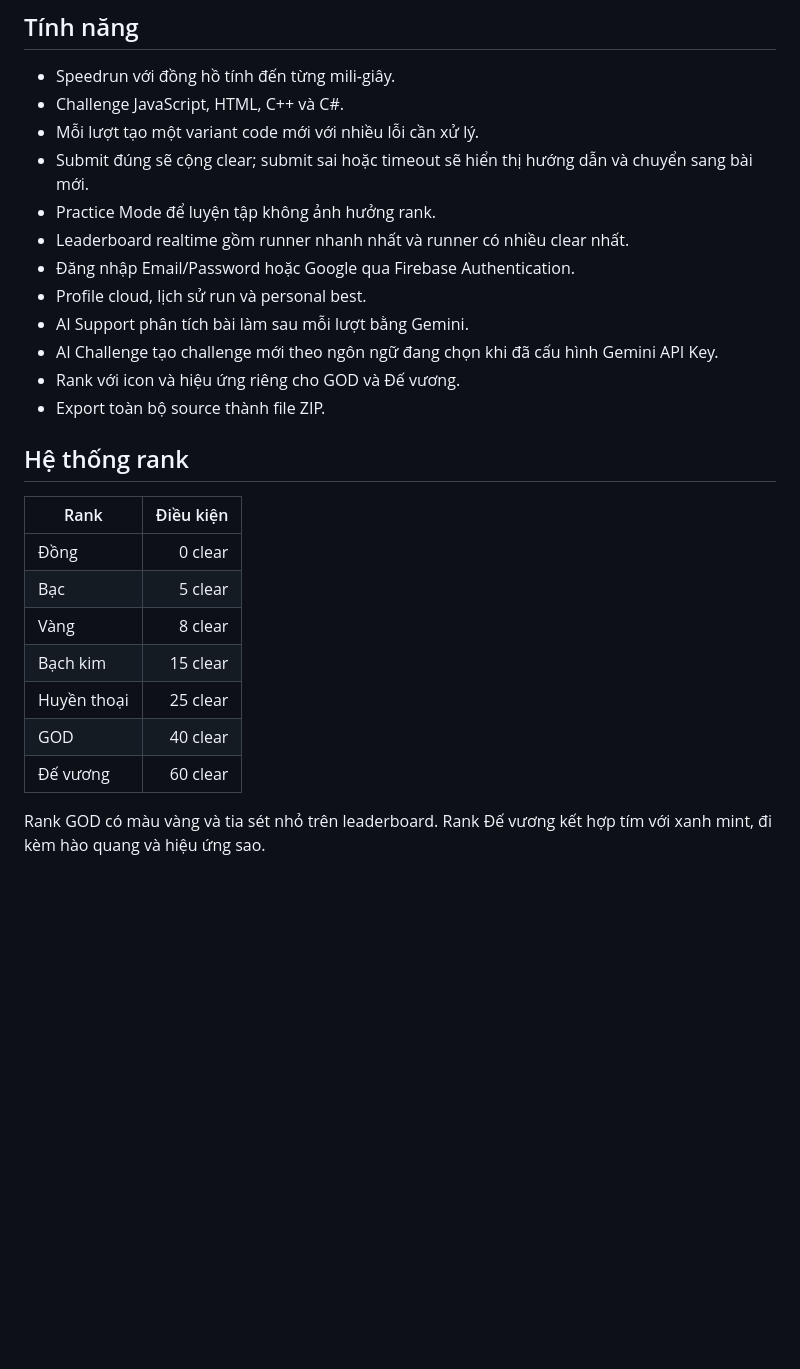
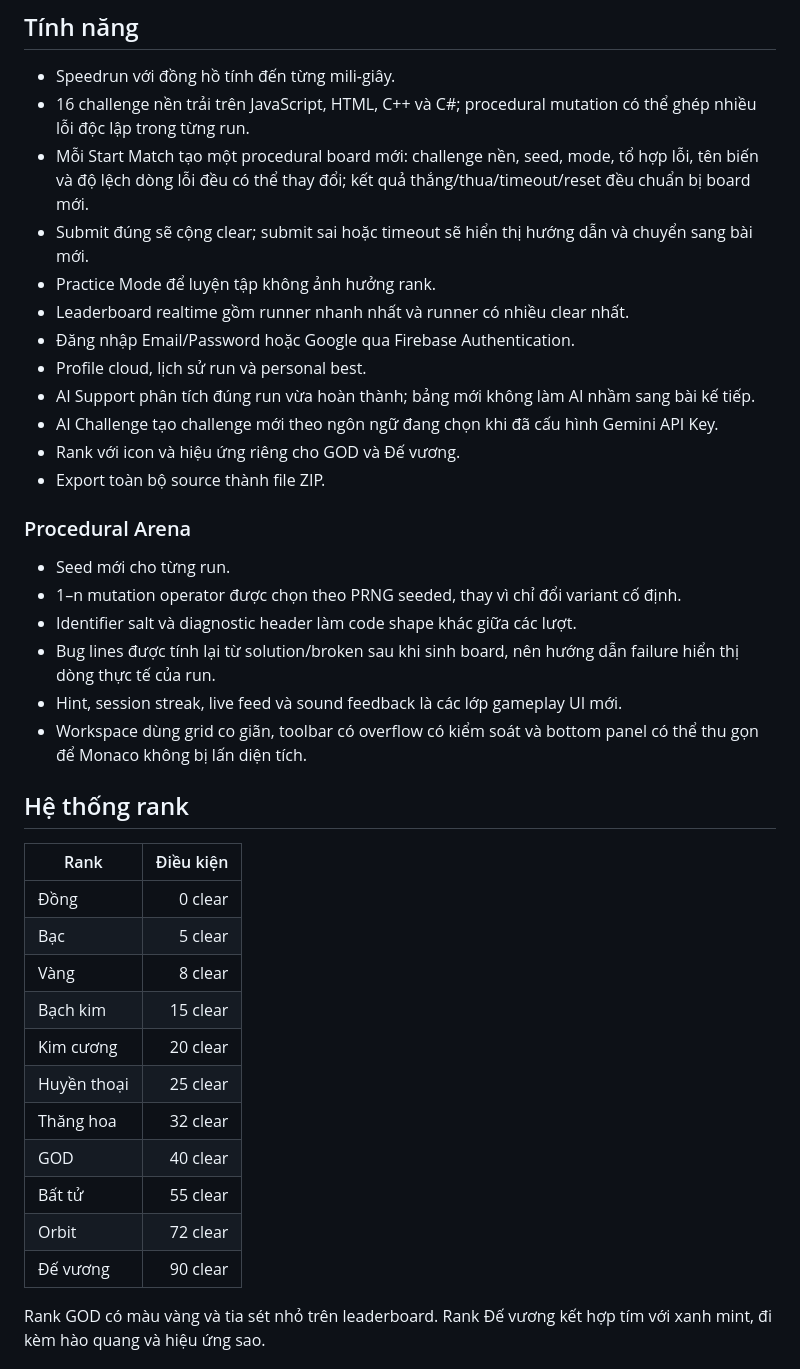
Before and after one commit to huynhkhanhdeptrai25102012-star/Bug-Speedrunner, a Markdown page: README.md, the part around one of its changes. Drawn GitHub-style; blank space fills up the shorter version.

```diff
--- a/README.md
+++ b/README.md
@@ -9,17 +9,26 @@ Mỗi lượt chơi là một cuộc đua với chính mình và toàn bộ runn
 ## Tính năng
 
 - Speedrun với đồng hồ tính đến từng mili-giây.
-- Challenge JavaScript, HTML, C++ và C#.
-- Mỗi lượt tạo một variant code mới với nhiều lỗi cần xử lý.
+- 16 challenge nền trải trên JavaScript, HTML, C++ và C#; procedural mutation có thể ghép nhiều lỗi độc lập trong từng run.
+- Mỗi Start Match tạo một procedural board mới: challenge nền, seed, mode, tổ hợp lỗi, tên biến và độ lệch dòng lỗi đều có thể thay đổi; kết quả thắng/thua/timeout/reset đều chuẩn bị board mới.
 - Submit đúng sẽ cộng clear; submit sai hoặc timeout sẽ hiển thị hướng dẫn và chuyển sang bài mới.
 - Practice Mode để luyện tập không ảnh hưởng rank.
 - Leaderboard realtime gồm runner nhanh nhất và runner có nhiều clear nhất.
 - Đăng nhập Email/Password hoặc Google qua Firebase Authentication.
 - Profile cloud, lịch sử run và personal best.
-- AI Support phân tích bài làm sau mỗi lượt bằng Gemini.
+- AI Support phân tích đúng run vừa hoàn thành; bảng mới không làm AI nhầm sang bài kế tiếp.
 - AI Challenge tạo challenge mới theo ngôn ngữ đang chọn khi đã cấu hình Gemini API Key.
 - Rank với icon và hiệu ứng riêng cho GOD và Đế vương.
 - Export toàn bộ source thành file ZIP.
+
+
+### Procedural Arena
+- Seed mới cho từng run.
+- 1–n mutation operator được chọn theo PRNG seeded, thay vì chỉ đổi variant cố định.
+- Identifier salt và diagnostic header làm code shape khác giữa các lượt.
+- Bug lines được tính lại từ solution/broken sau khi sinh board, nên hướng dẫn failure hiển thị dòng thực tế của run.
+- Hint, session streak, live feed và sound feedback là các lớp gameplay UI mới.
+- Workspace dùng grid co giãn, toolbar có overflow có kiểm soát và bottom panel có thể thu gọn để Monaco không bị lấn diện tích.
 
 ## Hệ thống rank
 
@@ -29,9 +38,13 @@ Mỗi lượt chơi là một cuộc đua với chính mình và toàn bộ runn
 | Bạc | 5 clear |
 | Vàng | 8 clear |
 | Bạch kim | 15 clear |
+| Kim cương | 20 clear |
 | Huyền thoại | 25 clear |
+| Thăng hoa | 32 clear |
 | GOD | 40 clear |
-| Đế vương | 60 clear |
+| Bất tử | 55 clear |
+| Orbit | 72 clear |
+| Đế vương | 90 clear |
 
 Rank GOD có màu vàng và tia sét nhỏ trên leaderboard. Rank Đế vương kết hợp tím với xanh mint, đi kèm hào quang và hiệu ứng sao.
 
```
Also changed, not shown: other parts of README.md (+20 -0 lines).
